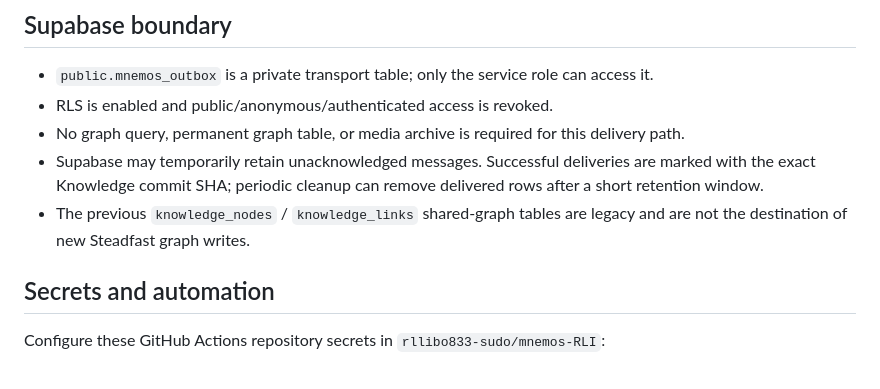
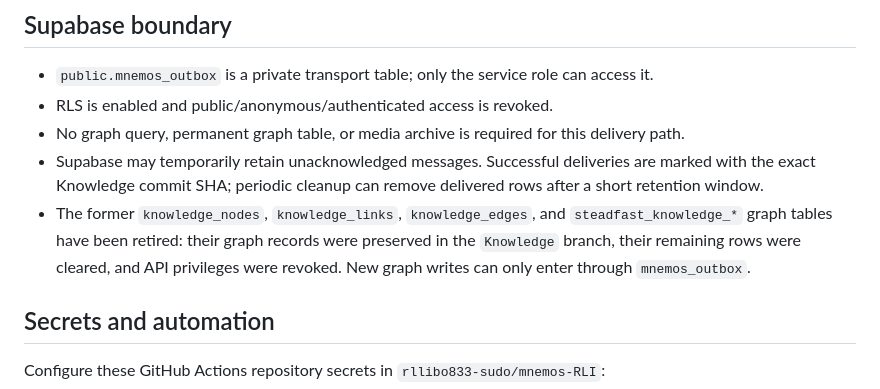
Before and after one commit to rllibo833-sudo/mnemos-RLI, a Markdown page: docs/cloud-foundation.md, the part around the change. Rendered like a GitHub page.

Commit message:
docs: record retirement of permanent Supabase graph tables

```diff
--- a/docs/cloud-foundation.md
+++ b/docs/cloud-foundation.md
@@ -24,7 +24,7 @@ If validation, commit, push, or acknowledgement fails, the event remains pending
 - RLS is enabled and public/anonymous/authenticated access is revoked.
 - No graph query, permanent graph table, or media archive is required for this delivery path.
 - Supabase may temporarily retain unacknowledged messages. Successful deliveries are marked with the exact Knowledge commit SHA; periodic cleanup can remove delivered rows after a short retention window.
-- The previous `knowledge_nodes` / `knowledge_links` shared-graph tables are legacy and are not the destination of new Steadfast graph writes.
+- The former `knowledge_nodes`, `knowledge_links`, `knowledge_edges`, and `steadfast_knowledge_*` graph tables have been retired: their graph records were preserved in the `Knowledge` branch, their remaining rows were cleared, and API privileges were revoked. New graph writes can only enter through `mnemos_outbox`.
 
 ## Secrets and automation
 
```
